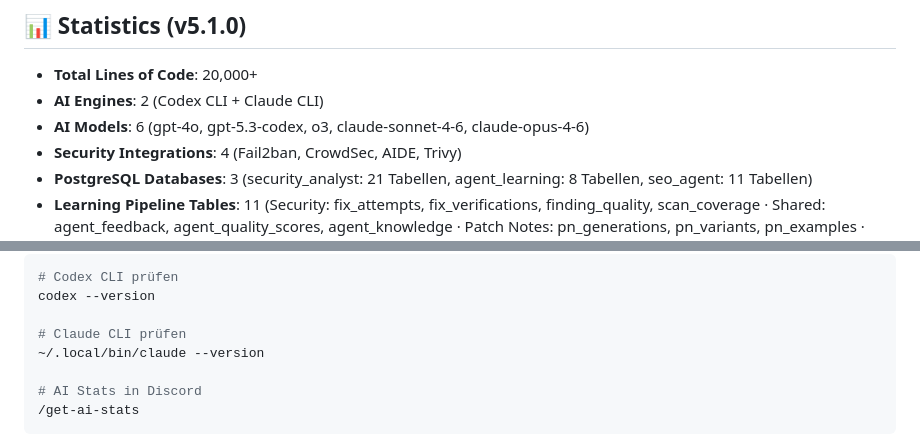
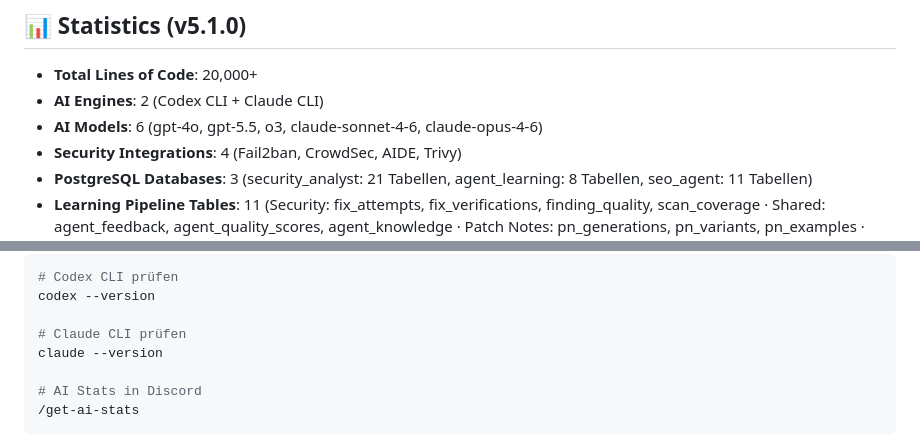
Before and after one commit to Commandershadow9/shadowops-bot, a Markdown page: README.md, 2 parts joined by grey strips. Drawn GitHub-style.

```diff
--- a/README.md
+++ b/README.md
@@ -490,7 +478,7 @@ See [CHANGELOG.md](./CHANGELOG.md) for the full version history.
 
 - **Total Lines of Code**: 20,000+
 - **AI Engines**: 2 (Codex CLI + Claude CLI)
-- **AI Models**: 6 (gpt-4o, gpt-5.3-codex, o3, claude-sonnet-4-6, claude-opus-4-6)
+- **AI Models**: 6 (gpt-4o, gpt-5.5, o3, claude-sonnet-4-6, claude-opus-4-6)
 - **Security Integrations**: 4 (Fail2ban, CrowdSec, AIDE, Trivy)
 - **PostgreSQL Databases**: 3 (security_analyst: 21 Tabellen, agent_learning: 8 Tabellen, seo_agent: 11 Tabellen)
 - **Learning Pipeline Tables**: 11 (Security: fix_attempts, fix_verifications, finding_quality, scan_coverage · Shared: agent_feedback, agent_quality_scores, agent_knowledge · Patch Notes: pn_generations, pn_variants, pn_examples · SEO: seo_fix_impact)
@@ -531,7 +519,7 @@ python3 -c "from src.utils.config import get_config; get_config()"
 codex --version
 
 # Claude CLI prüfen
-~/.local/bin/claude --version
+claude --version
 
 # AI Stats in Discord
 /get-ai-stats
```
Also changed, not shown: other parts of README.md (+7 -19 lines), CLAUDE.md (+1 -1 lines).
